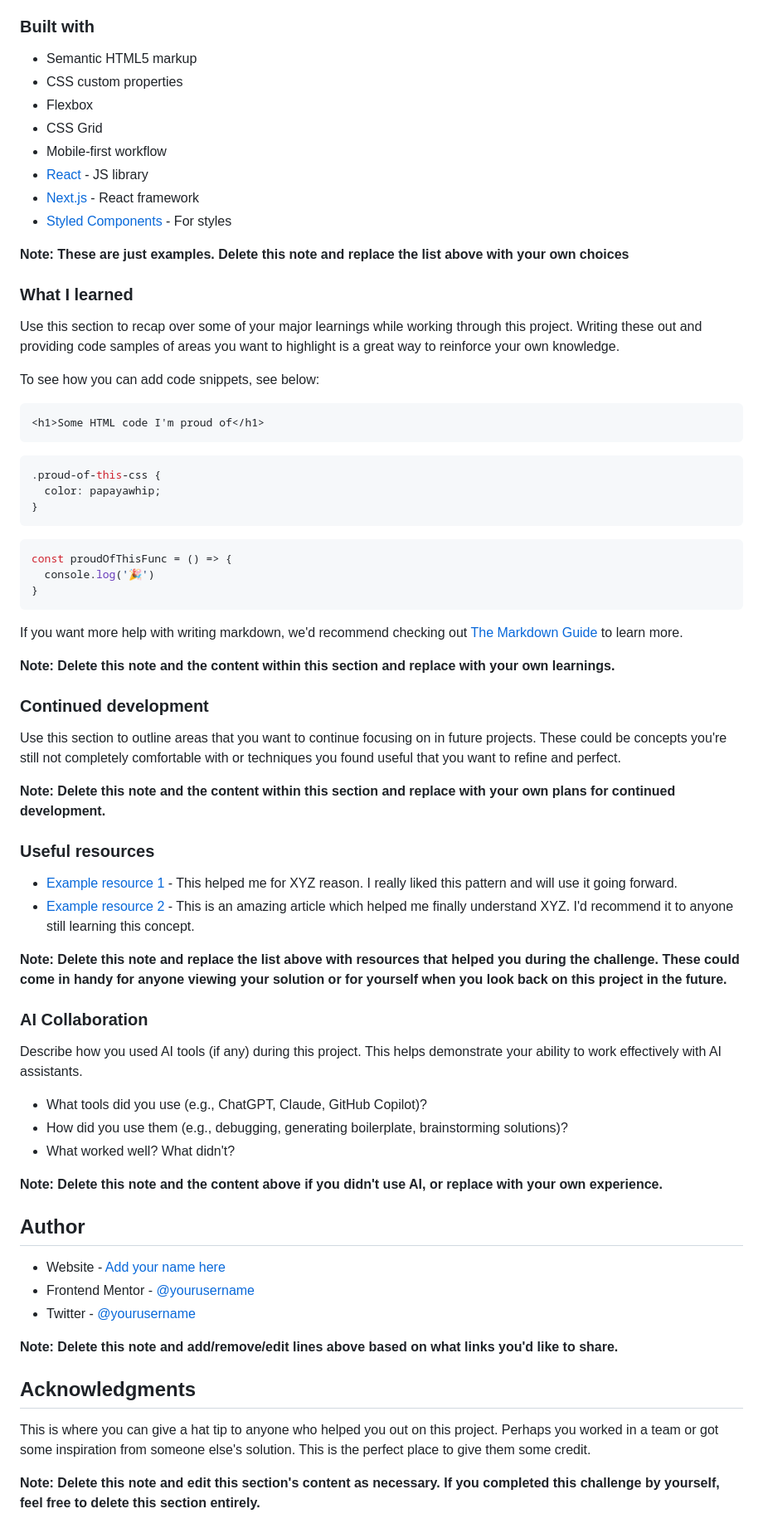
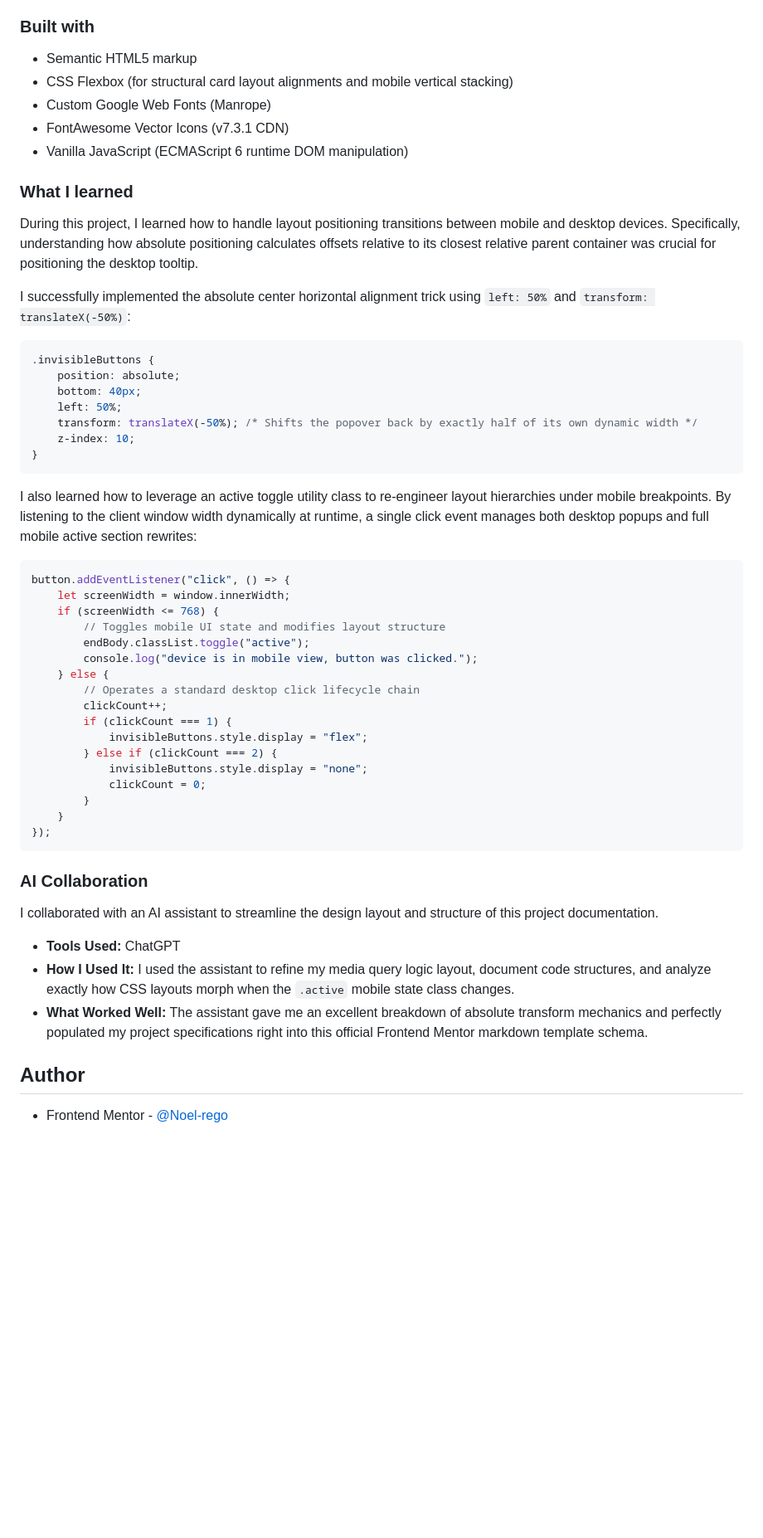
Before and after one commit to Noel-rego/Article-Preview-Content-, a Markdown page: README.md, the part around one of its changes. Shown at 83% size. Drawn GitHub-style; blank space fills up the shorter version.

````diff
--- a/README.md
+++ b/README.md
@@ -99,73 +37,57 @@ Then crop/optimize/edit your image however you like, add it to your project, and
 ### Built with
 
 - Semantic HTML5 markup
-- CSS custom properties
-- Flexbox
-- CSS Grid
-- Mobile-first workflow
-- [React](https://reactjs.org/) - JS library
-- [Next.js](https://nextjs.org/) - React framework
-- [Styled Components](https://styled-components.com/) - For styles
-
-**Note: These are just examples. Delete this note and replace the list above with your own choices**
+- CSS Flexbox (for structural card layout alignments and mobile vertical stacking)
+- Custom Google Web Fonts (Manrope)
+- FontAwesome Vector Icons (v7.3.1 CDN)
+- Vanilla JavaScript (ECMAScript 6 runtime DOM manipulation)
 
 ### What I learned
 
-Use this section to recap over some of your major learnings while working through this project. Writing these out and providing code samples of areas you want to highlight is a great way to reinforce your own knowledge.
+During this project, I learned how to handle layout positioning transitions between mobile and desktop devices. Specifically, understanding how absolute positioning calculates offsets relative to its closest relative parent container was crucial for positioning the desktop tooltip.
 
-To see how you can add code snippets, see below:
+I successfully implemented the absolute center horizontal alignment trick using `left: 50%` and `transform: translateX(-50%)`:
 
-```html
-<h1>Some HTML code I'm proud of</h1>
-```
 ```css
-.proud-of-this-css {
-  color: papayawhip;
-}
-```
-```js
-const proudOfThisFunc = () => {
-  console.log('🎉')
+.invisibleButtons {
+    position: absolute;
+    bottom: 40px;
+    left: 50%;
+    transform: translateX(-50%); /* Shifts the popover back by exactly half of its own dynamic width */
+    z-index: 10;
 }
 ```
 
-If you want more help with writing markdown, we'd recommend checking out [The Markdown Guide](https://www.markdownguide.org/) to learn more.
+I also learned how to leverage an active toggle utility class to re-engineer layout hierarchies under mobile breakpoints. By listening to the client window width dynamically at runtime, a single click event manages both desktop popups and full mobile active section rewrites:
 
-**Note: Delete this note and the content within this section and replace with your own learnings.**
-
-### Continued development
-
-Use this section to outline areas that you want to continue focusing on in future projects. These could be concepts you're still not completely comfortable with or techniques you found useful that you want to refine and perfect.
-
-**Note: Delete this note and the content within this section and replace with your own plans for continued development.**
-
-### Useful resources
-
-- [Example resource 1](https://www.example.com) - This helped me for XYZ reason. I really liked this pattern and will use it going forward.
-- [Example resource 2](https://www.example.com) - This is an amazing article which helped me finally understand XYZ. I'd recommend it to anyone still learning this concept.
-
-**Note: Delete this note and replace the list above with resources that helped you during the challenge. These could come in handy for anyone viewing your solution or for yourself when you look back on this project in the future.**
+```js
+button.addEventListener("click", () => {
+    let screenWidth = window.innerWidth;
+    if (screenWidth <= 768) {
+        // Toggles mobile UI state and modifies layout structure
+        endBody.classList.toggle("active");
+        console.log("device is in mobile view, button was clicked.");
+    } else {
+        // Operates a standard desktop click lifecycle chain
+        clickCount++;
+        if (clickCount === 1) {
+            invisibleButtons.style.display = "flex";
+        } else if (clickCount === 2) {
+            invisibleButtons.style.display = "none";
+            clickCount = 0;
+        }
+    }
+});
+```
 
 ### AI Collaboration
 
-Describe how you used AI tools (if any) during this project. This helps demonstrate your ability to work effectively with AI assistants.
+I collaborated with an AI assistant to streamline the design layout and structure of this project documentation.
 
-- What tools did you use (e.g., ChatGPT, Claude, GitHub Copilot)?
-- How did you use them (e.g., debugging, generating boilerplate, brainstorming solutions)?
-- What worked well? What didn't?
-
-**Note: Delete this note and the content above if you didn't use AI, or replace with your own experience.**
+- **Tools Used:** ChatGPT
+- **How I Used It:** I used the assistant to refine my media query logic layout, document code structures, and analyze exactly how CSS layouts morph when the `.active` mobile state class changes.
+- **What Worked Well:** The assistant gave me an excellent breakdown of absolute transform mechanics and perfectly populated my project specifications right into this official Frontend Mentor markdown template schema.
 
 ## Author
 
-- Website - [Add your name here](https://www.your-site.com)
-- Frontend Mentor - [@yourusername](https://www.frontendmentor.io/profile/yourusername)
-- Twitter - [@yourusername](https://www.twitter.com/yourusername)
-
-**Note: Delete this note and add/remove/edit lines above based on what links you'd like to share.**
-
-## Acknowledgments
-
-This is where you can give a hat tip to anyone who helped you out on this project. Perhaps you worked in a team or got some inspiration from someone else's solution. This is the perfect place to give them some credit.
-
-**Note: Delete this note and edit this section's content as necessary. If you completed this challenge by yourself, feel free to delete this section entirely.**
+- Frontend Mentor - [@Noel-rego](https://frontendmentor.io)
````
Also changed, not shown: other parts of README.md (+3 -65 lines).
